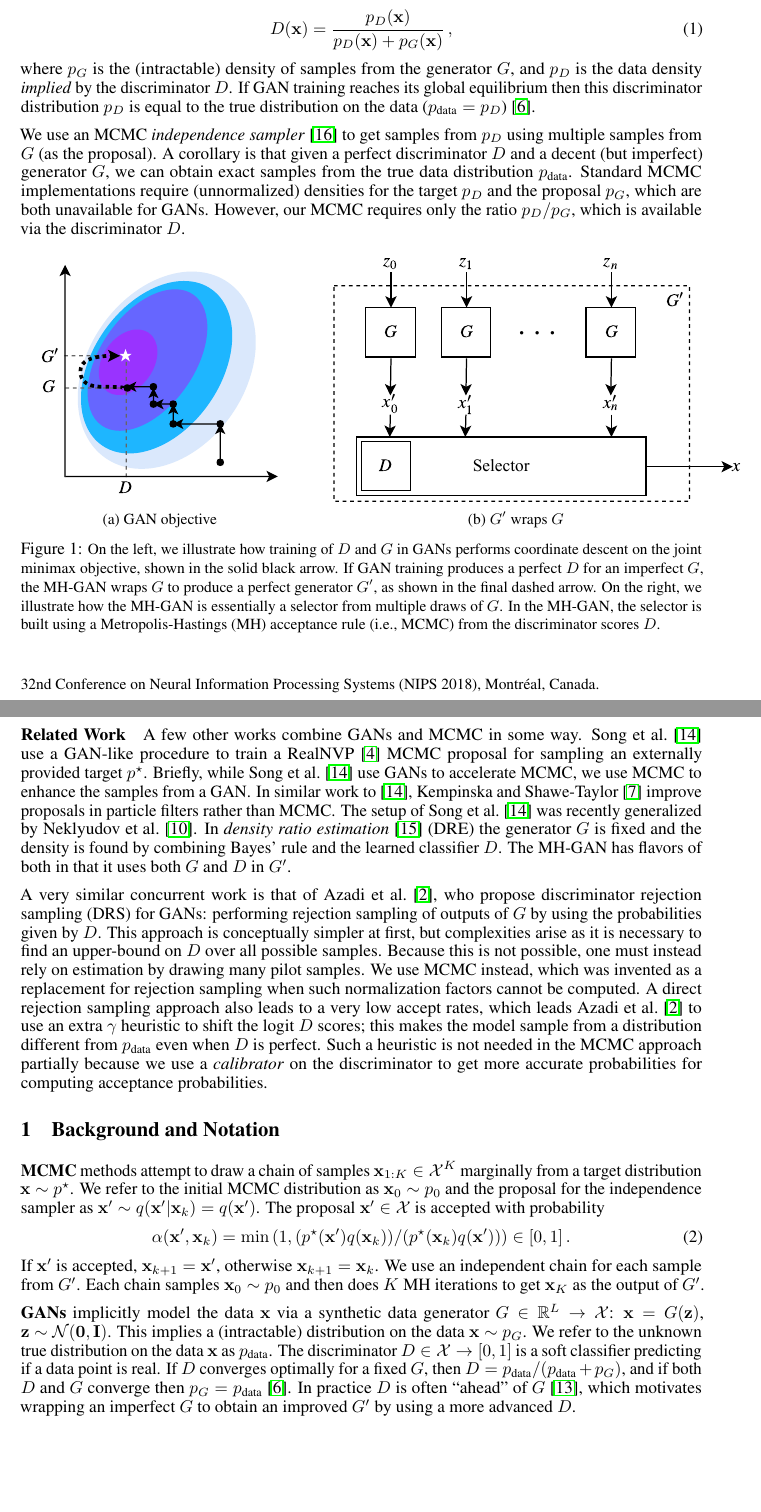
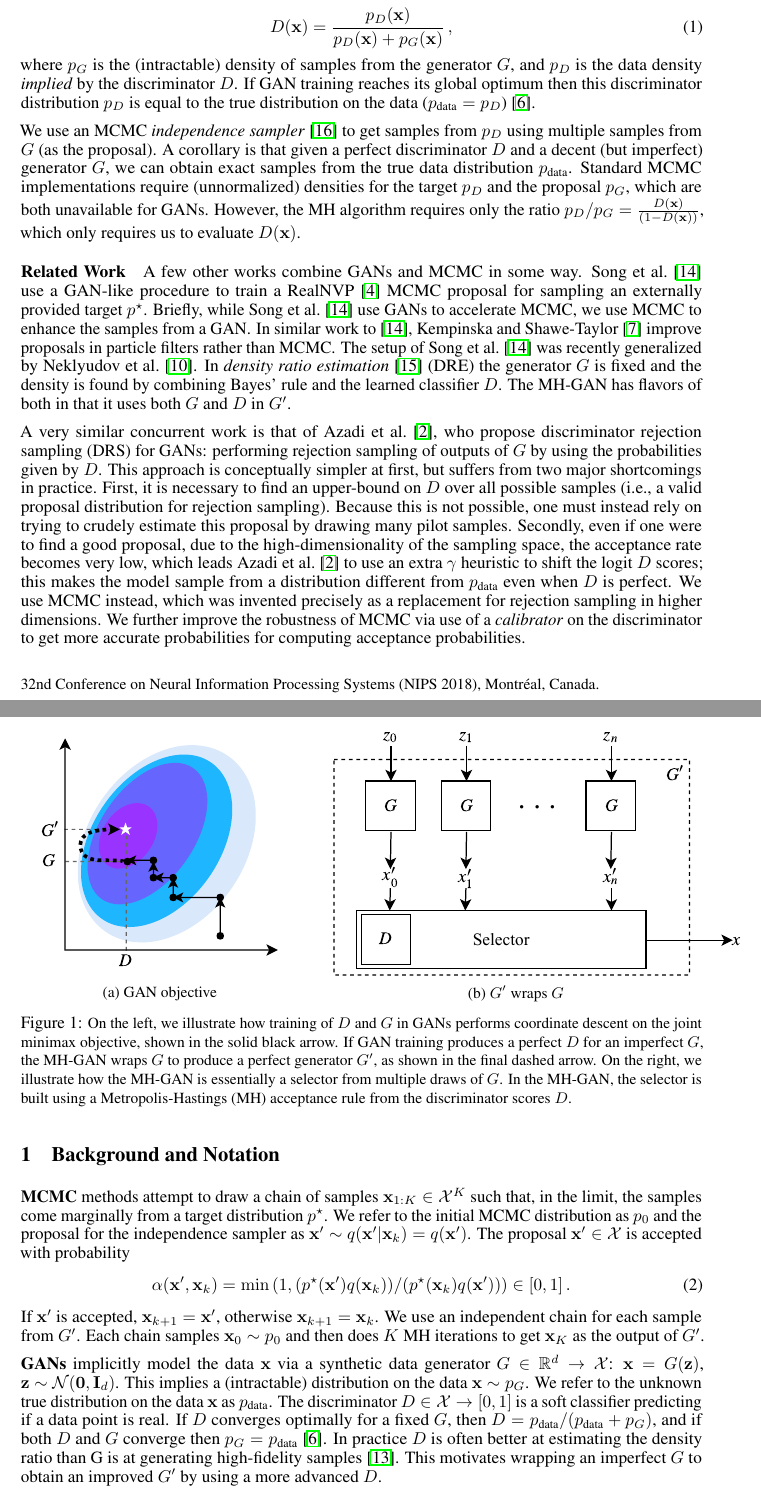
Before and after one commit to rdturnermtl/mhgan_tex, a LaTeX document (mhgan.tex): two parts of pages 1 and 2 of 5, joined at a grey line, cut so that both start at the same text, the shorter picture padded with empty space. Compiled offline with pdfLaTeX.

Commit message:
yunus updates

```diff
--- a/mhgan.tex
+++ b/mhgan.tex
@@ -54,6 +54,9 @@
   Uber AI Labs
   \And
   Jason Yosinski \\
+  Uber AI Labs
+  \And
+  Yunus Saatci \\
   Uber AI Labs
 }
 
@@ -138,7 +141,7 @@ This is based on the notion that the discriminator classifies between the genera
   D(\vec x) = \frac{\PD(\vec x)}{\PD(\vec x) + \PG(\vec x)}\,, \label{eq:define PD}
 \end{align}
 where $\PG$ is the (intractable) density of samples from the generator $G$, and $\PD$ is the data density \emph{implied} by the discriminator $D$.
-If GAN training reaches its global equilibrium then this discriminator distribution $\PD$ is equal to the true distribution on the data ($\PR = \PD$)~\citep{Goodfellow2014}.
+If GAN training reaches its global optimum then this discriminator distribution $\PD$ is equal to the true distribution on the data ($\PR = \PD$)~\citep{Goodfellow2014}.
 
 % We use MCMC independence sampler to get samples from \PR using multiple samples from G
 % MCMC not directly applicable since the likelihood of \PR and G are not available
@@ -146,7 +149,7 @@ If GAN training reaches its global equilibrium then this discriminator distribut
 We use an MCMC \emph{independence sampler}~\citep{Tierney1994} to get samples from $\PD$ using multiple samples from $G$ (as the proposal)\@.
 A corollary is that given a perfect discriminator $D$ and a decent (but imperfect) generator $G$, we can obtain exact samples from the true data distribution $\PR$.
 Standard MCMC implementations require (unnormalized) densities for the target $\PD$ and the proposal $\PG$, which are both unavailable for GANs.
-However, our MCMC requires only the ratio $\PD / \PG$, which is available via the discriminator $D$.
+However, the MH algorithm requires only the ratio $\PD / \PG = \frac{D(\vec x)}{(1 - D(\vec x))}$, which only requires us to evaluate $D(\vec x)$.
 
 \begin{figure}[bhtp]
     \centering
@@ -165,7 +168,7 @@ However, our MCMC requires only the ratio $\PD / \PG$, which is available via th
     On the left, we illustrate how training of $D$ and $G$ in GANs performs coordinate descent on the joint minimax objective, shown in the solid black arrow.
     If GAN training produces a perfect $D$ for an imperfect $G$, the MH-GAN wraps $G$ to produce a perfect generator $G'$, as shown in the final dashed arrow.
     On the right, we illustrate how the MH-GAN is essentially a selector from multiple draws of $G$.
-    In the MH-GAN, the selector is built using a Metropolis-Hastings (MH) acceptance rule (i.e., MCMC) from the discriminator scores $D$.
+    In the MH-GAN, the selector is built using a Metropolis-Hastings (MH) acceptance rule from the discriminator scores $D$.
     }}
     \label{fig:block_diag}
 \end{figure}
@@ -185,19 +188,15 @@ In \emph{density ratio estimation}~\citep{Sugiyama2012} (DRE) the generator $G$
 The MH-GAN has flavors of both in that it uses both $G$ and $D$ in $G'$.
 
 A very similar concurrent work is that of \citet{Azadi2018}, who propose discriminator rejection sampling (DRS) for GANs: performing rejection sampling of outputs of $G$ by using the probabilities given by $D$.
-This approach is conceptually simpler at first, but complexities arise as it is necessary to find an upper-bound on $D$ over all possible samples. Because this is not possible, one must instead rely on estimation by drawing many pilot samples.
-We use MCMC instead, which was invented as a replacement for rejection sampling when such normalization factors cannot be computed.
-A direct rejection sampling approach also leads to a very low accept rates, which leads~\citet{Azadi2018} to use an extra $\gamma$ heuristic to shift the logit $D$ scores; this makes the model sample from a distribution different from $\PR$ even when $D$ is perfect.
-%$\gamma$ factor, violating the motivating rejection sampling setup's validity.
-Such a heuristic is not needed in the MCMC approach partially because we use a \emph{calibrator} on the discriminator to get more accurate probabilities for computing acceptance probabilities.
-
-
+This approach is conceptually simpler at first, but suffers from two major shortcomings in practice. First, it is necessary to find an upper-bound on $D$ over all possible samples (i.e., a valid proposal distribution for rejection sampling). Because this is not possible, one must instead rely on trying to crudely estimate this proposal by drawing many pilot samples. Secondly, even if one were to find a good proposal, due to the high-dimensionality of the sampling space, the acceptance rate becomes very low, which leads~\citet{Azadi2018} to use an extra $\gamma$ heuristic to shift the logit $D$ scores; this makes the model sample from a distribution different from $\PR$ even when $D$ is perfect. % FEEL THE BURN
+We use MCMC instead, which was invented precisely as a replacement for rejection sampling in higher dimensions. % FEEL IT
+We further improve the robustness of MCMC via use of a \emph{calibrator} on the discriminator to get more accurate probabilities for computing acceptance probabilities.
 
 \section{Background and Notation}
 \label{sec:Background}
 
-\textbf{MCMC} methods attempt to draw a chain of samples $\vec x_{1:K} \in \setx^K$ marginally from a target distribution $\vec x \sample \target$.
-We refer to the initial MCMC distribution as $\vec x_0 \sample \pinit$ and the proposal for the independence sampler as $\vec x' \sample \prop(\vec x' \given \vec x_k)=\prop(\vec x')$.
+\textbf{MCMC} methods attempt to draw a chain of samples $\vec x_{1:K} \in \setx^K$ such that, in the limit, the samples come marginally from a target distribution $\target$.
+We refer to the initial MCMC distribution as $\pinit$ and the proposal for the independence sampler as $\vec x' \sample \prop(\vec x' \given \vec x_k)=\prop(\vec x')$.
 The proposal $\vec x' \in \setx$ is accepted with probability
 \begin{align}
   \accept(\vec x', \vec x_k) = \min\left(1, (\target(\vec x')\prop(\vec x_k))/(\target(\vec x_k)\prop(\vec x'))\right) \in [0,1]\,. \label{eq:alpha def}
@@ -206,13 +205,13 @@ If $\vec x'$ is accepted, $\vec x_{k+1} = \vec x'$, otherwise $\vec x_{k+1} = \v
 We use an independent chain for each sample from $G'$.
 Each chain samples $\vec x_0 \sample \pinit$ and then does $K$ MH iterations to get $\vec x_K$ as the output of $G'$.
 
-\textbf{GANs} implicitly model the data $\vec x$ via a synthetic data generator $G \in \R^L \rightarrow \setx$: $\vec x = G(\vec z)$, $\vec z \sample \norm(\vec 0, \vec I)$.
+\textbf{GANs} implicitly model the data $\vec x$ via a synthetic data generator $G \in \R^{d} \rightarrow \setx$: $\vec x = G(\vec z)$, $\vec z \sample \norm(\vec 0, \vec I_{d})$.
 This implies a (intractable) distribution on the data $\vec x \sample \PG$.
 We refer to the unknown true distribution on the data $\vec x$ as $\PR$.
 The discriminator $D \in \setx \rightarrow [0,1]$ is a soft classifier predicting if a data point is real.
 %GAN training forms a game between $D$ and $G$.
 If $D$ converges optimally for a fixed $G$, then $D = \PR/(\PR + \PG)$, and if both $D$ and $G$ converge then $\PG = \PR$~\citep{Goodfellow2014}.
-In practice $D$ is often ``ahead'' of $G$~\citep{Shibuya2017}, which motivates wrapping an imperfect $G$ to obtain an improved $G'$ by using a more advanced $D$.
+In practice $D$ is often better at estimating the density ratio than G is at generating high-fidelity samples~\citep{Shibuya2017}. This motivates wrapping an imperfect $G$ to obtain an improved $G'$ by using a more advanced $D$.
 
 \section{Methods}
 \label{sec:Methods}
```
Also changed, not shown: mhgan.tex (4 more changed lines).
